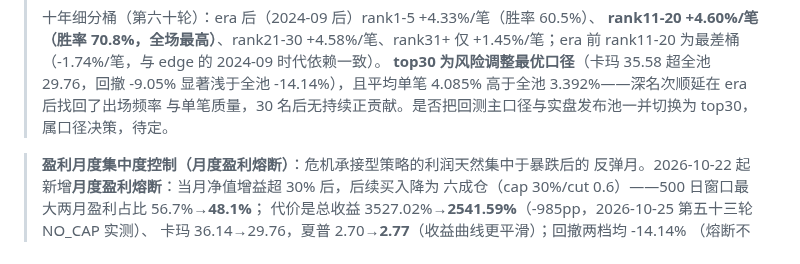
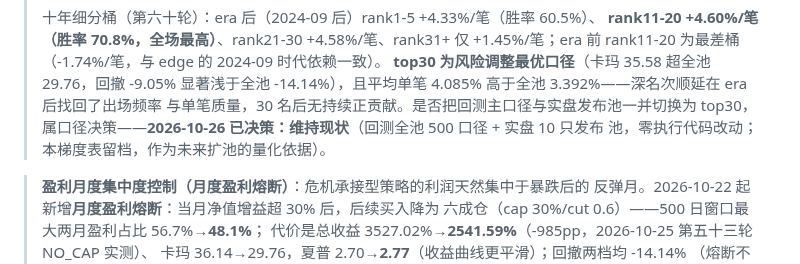
Before and after one commit to 13415837267/nextday-stock-pool, a Markdown page: README.md, the part around the change. Drawn GitHub-style.

```diff
--- a/README.md
+++ b/README.md
@@ -104,7 +104,8 @@ T+2 开盘卖出后资金当日即可再投入。单吊口径的期望完全依
 > **top30 为风险调整最优口径**（卡玛 35.58 超全池 29.76，回撤 -9.05% 显著浅于全池
 > -14.14%），且平均单笔 4.085% 高于全池 3.392%——深名次顺延在 era 后找回了出场频率
 > 与单笔质量，30 名后无持续正贡献。是否把回测主口径与实盘发布池一并切换为 top30，
-> 属口径决策，待定。
+> 属口径决策——**2026-10-26 已决策：维持现状**（回测全池 500 口径 + 实盘 10 只发布
+> 池，零执行代码改动；本梯度表留档，作为未来扩池的量化依据）。
 
 > **盈利月度集中度控制（月度盈利熔断）**：危机承接型策略的利润天然集中于暴跌后的
 > 反弹月。2026-10-22 起新增**月度盈利熔断**：当月净值增益超 30% 后，后续买入降为
```
Also changed, not shown: CHANGELOG.md (+2 -2 lines).
